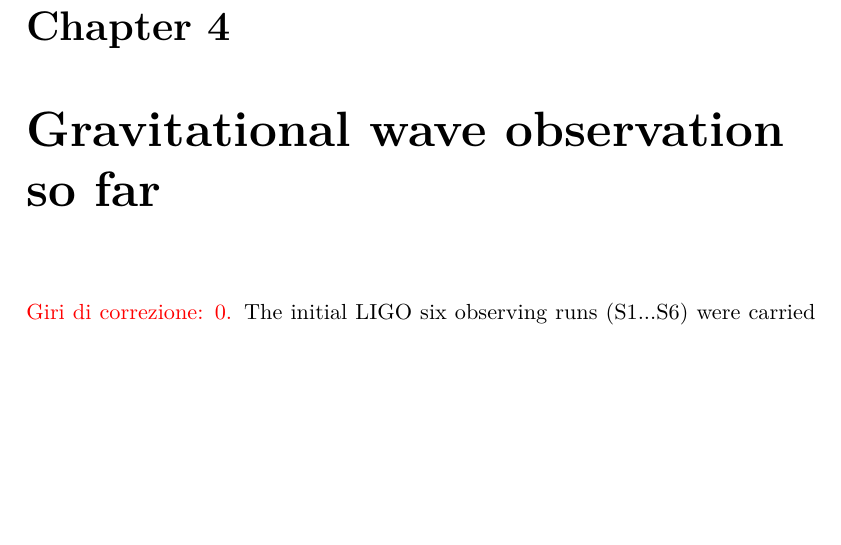
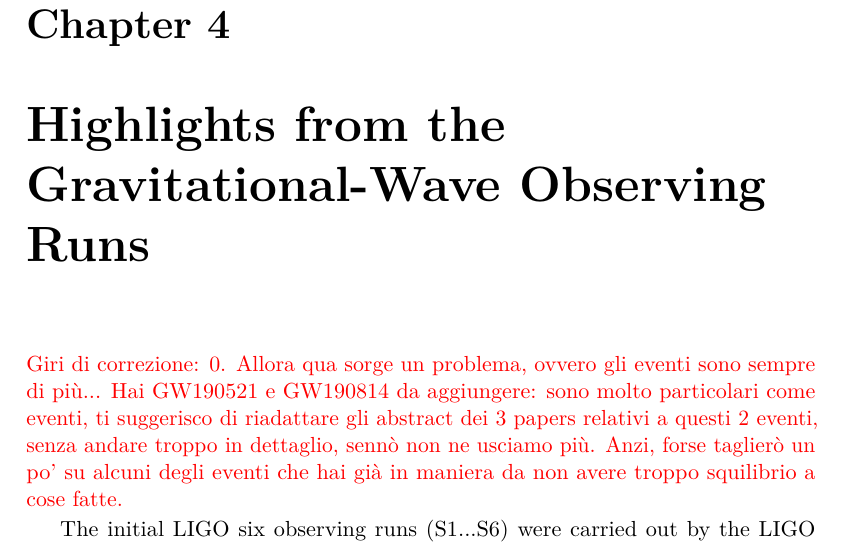
Before and after one commit to jsantoro392/thesis, a LaTeX thesis (thesis.tex): part of page 41 of 83, cut so that both start at the same text, the shorter picture padded with empty space. Compiled offline with pdfLaTeX.

Commit message:
Commentone capitolo 4

```diff
--- a/thesis.tex
+++ b/thesis.tex
@@ -1439,8 +1439,10 @@
 	they are also used when calculating upper limits \cite{47}.
 
 %----------------------------------------------------------------------------------------------------------------------------------------------------------------------------------------------------------
-\chapter{Gravitational wave observation so far}
+\chapter{Highlights from the Gravitational-Wave Observing Runs}
 \fpg{Giri di correzione: 0.}%
+\fpg{Allora qua sorge un problema, ovvero gli eventi sono sempre di pi\`u...  Hai GW190521 e GW190814 da aggiungere: sono molto particolari come eventi, ti suggerisco di riadattare gli abstract dei 3 papers relativi a questi 2 eventi, senza andare troppo in dettaglio, senn\`o non ne usciamo pi\`u.  Anzi, forse taglier\`o un po' su alcuni degli eventi che hai gi\`a in maniera da non avere troppo squilibrio a cose fatte.}%
+
 	The initial LIGO six observing runs (S1...S6) were carried out
 	by the LIGO Scientific Collaboration from 2002 to 2010;
 	during the last two observing runs various enhancements
```
